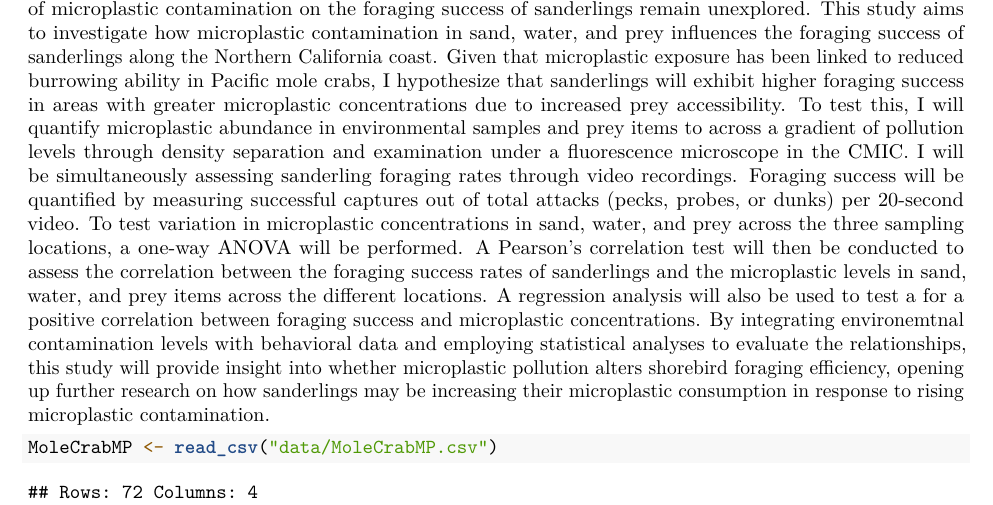
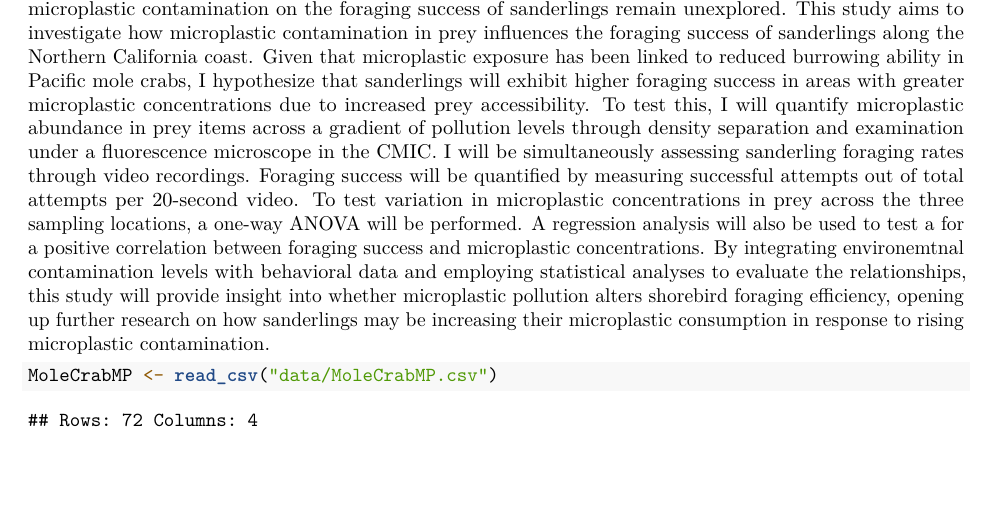
Before and after one commit to nickytumbale/Sanderling_Foraging, an R Markdown document (Sanderling_Intro.Rmd): part of the page, cut so that both start at the same text, the shorter picture padded with empty space. Rendered offline with R 4.5, knitr and Pandoc, then LaTeX, with nearby package versions; common packages that the code uses without loading them are loaded.

Commit message:
Update Sanderling_Intro.Rmd

```diff
--- a/Sanderling_Intro.Rmd
+++ b/Sanderling_Intro.Rmd
@@ -16,18 +16,15 @@ brates, such as Pacific mole crabs (Emerita analoga), a key prey species for sho
 croplastic ingestion may negaticely impact invertebrate prey by decreasing their burrowing ability (Matthews,
 2022), potentially affecting predator-prey dynamics in sandy beach ecosystems. However, the direct effects
 of microplastic contamination on the foraging success of sanderlings remain unexplored.
-  This study aims to investigate how microplastic contamination in sand, water, and prey influences the
+  This study aims to investigate how microplastic contamination in prey influences the
 foraging success of sanderlings along the Northern California coast. Given that microplastic exposure has
 been linked to reduced burrowing ability in Pacific mole crabs, I hypothesize that sanderlings will exhibit
 higher foraging success in areas with greater microplastic concentrations due to increased prey accessibility.
-To test this, I will quantify microplastic abundance in environmental samples and prey items to across a
-gradient of pollution levels through density separation and examination under a fluorescence microscope in
-the CMIC. I will be simultaneously assessing sanderling foraging rates through video recordings. Foraging
-success will be quantified by measuring successful captures out of total attacks (pecks, probes, or dunks)
-per 20-second video. To test variation in microplastic concentrations in sand, water, and prey across the
-three sampling locations, a one-way ANOVA will be performed. A Pearson’s correlation test will then be
-conducted to assess the correlation between the foraging success rates of sanderlings and the microplastic
-levels in sand, water, and prey items across the different locations. A regression analysis will also be used
+To test this, I will quantify microplastic abundance in prey items across a gradient of pollution levels through
+density separation and examination under a fluorescence microscope in the CMIC. I will be simultaneously assessing
+sanderling foraging rates through video recordings. Foraging success will be quantified by measuring successful
+attempts out of total attempts per 20-second video. To test variation in microplastic concentrations in prey across the
+three sampling locations, a one-way ANOVA will be performed. A regression analysis will also be used
 to test a for a positive correlation between foraging success and microplastic concentrations. By integrating
 environemtnal contamination levels with behavioral data and employing statistical analyses to evaluate the
 relationships, this study will provide insight into whether microplastic pollution alters shorebird foraging
```
